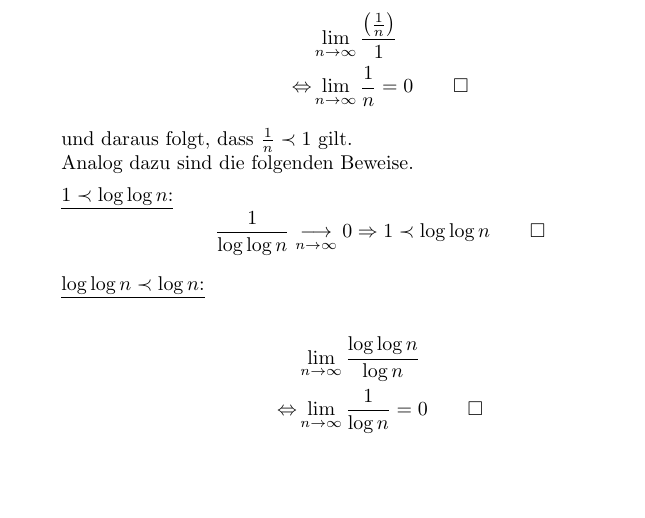
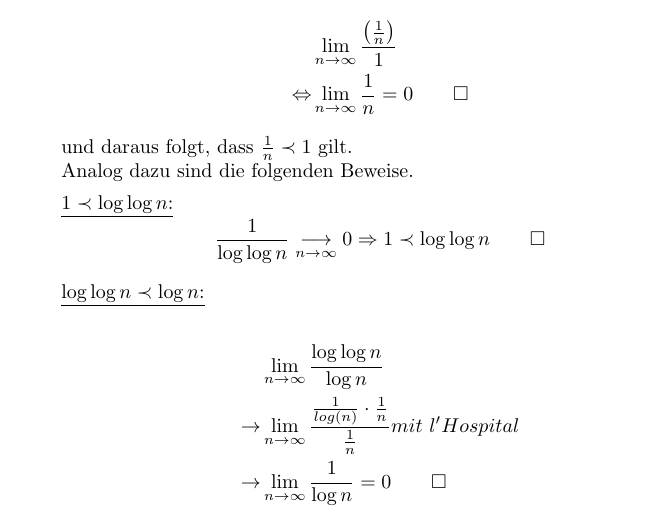
Before and after one commit to osengpiel/AD, a LaTeX document (1/Aufgabenblatt1-1.tex): part of page 1 of 4, cut so that both start at the same text, the shorter picture padded with empty space. Compiled offline with pdfLaTeX.

Commit message:
log log n geupdated

```diff
--- a/1/Aufgabenblatt1-1.tex
+++ b/1/Aufgabenblatt1-1.tex
@@ -50,7 +50,8 @@ Analog dazu sind die folgenden Beweise.
 \underline{$\log \log n \prec \log n$:} \\ %Ich kann das auch ausfuehrlicher mit $\frac{\frac{1}{log(n)} cdot \frac{1}{n}}{\frac{1}{n}}   \Leftrightarrow \frac{1}{log(n)$
 \begin{align*}
     &\lim_{n \to \infty} \frac{\log \log n }{\log n} \\
-    \Leftrightarrow &\lim_{n \to \infty} \frac{1}{\log n} = 0 \quad \quad \square
+    \rightarrow &\lim_{n \to \infty} \frac{\frac{1}{log(n)} \cdot \frac{1}{n}}{\frac{1}{n}} mit ~ l'Hospital \\
+    \rightarrow &\lim_{n \to \infty} \frac{1}{\log n} = 0 \quad \quad \square \qquad
 \end{align*}
 und daraus folgt, dass {$\log \log n \prec \log n$:} gilt.\\
 
```
